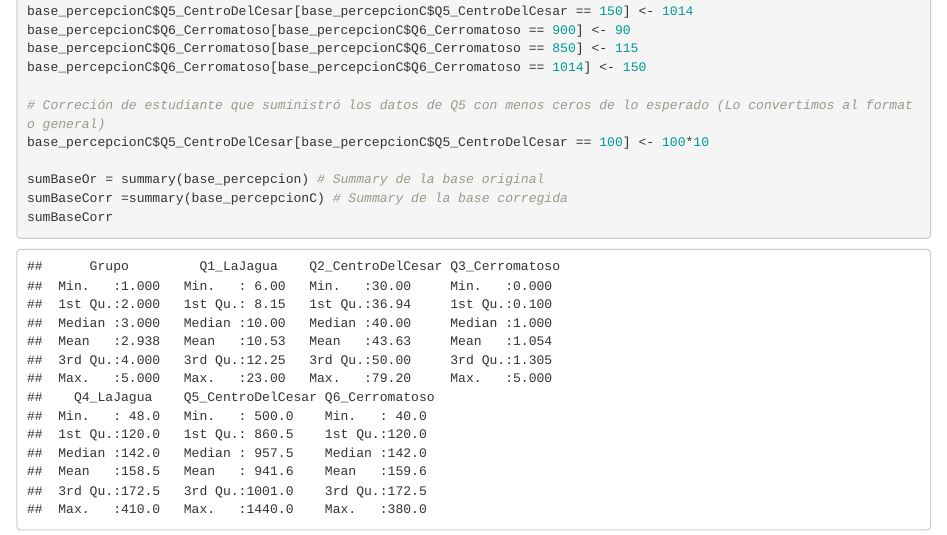
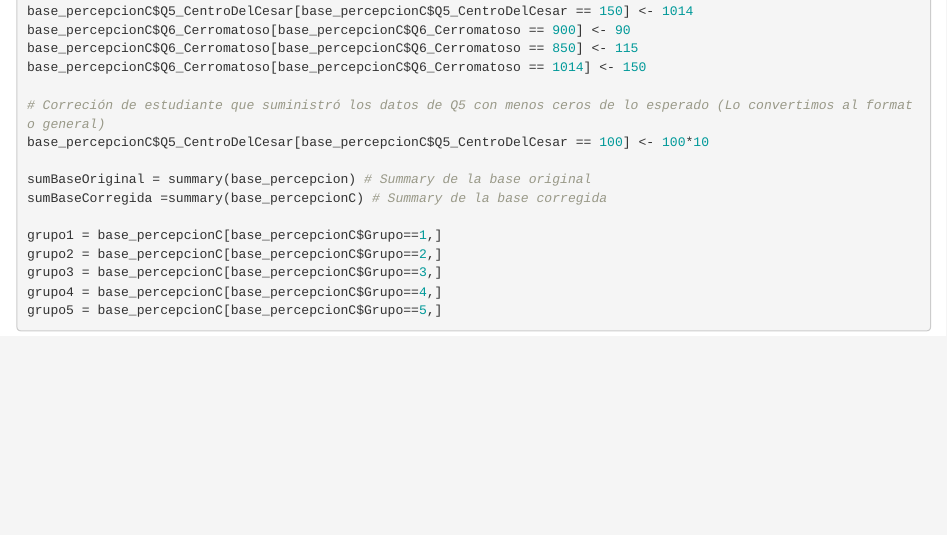
Before and after one commit to emlopezr/unal-2021-estadistica-descriptiva, an R Markdown document (trabajo_grupal.Rmd): the page in a window 1100 px wide, from 1520 px down. Rendered offline with R 4.5, knitr and Pandoc, with nearby package versions.

Commit message:
Update trabajo_grupal.Rmd

````diff
--- a/trabajo_grupal.Rmd
+++ b/trabajo_grupal.Rmd
@@ -56,10 +56,13 @@ base_percepcionC$Q6_Cerromatoso[base_percepcionC$Q6_Cerromatoso == 1014] <- 150
 # Correción de estudiante que suministró los datos de Q5 con menos ceros de lo esperado (Lo convertimos al formato general)
 base_percepcionC$Q5_CentroDelCesar[base_percepcionC$Q5_CentroDelCesar == 100] <- 100*10
 
-sumBaseOr = summary(base_percepcion) # Summary de la base original
-sumBaseCorr =summary(base_percepcionC) # Summary de la base corregida
-sumBaseCorr
+sumBaseOriginal = summary(base_percepcion) # Summary de la base original
+sumBaseCorregida =summary(base_percepcionC) # Summary de la base corregida
 
-
+grupo1 = base_percepcionC[base_percepcionC$Grupo==1,]
+grupo2 = base_percepcionC[base_percepcionC$Grupo==2,]
+grupo3 = base_percepcionC[base_percepcionC$Grupo==3,]
+grupo4 = base_percepcionC[base_percepcionC$Grupo==4,]
+grupo5 = base_percepcionC[base_percepcionC$Grupo==5,]
 
 ```
````
